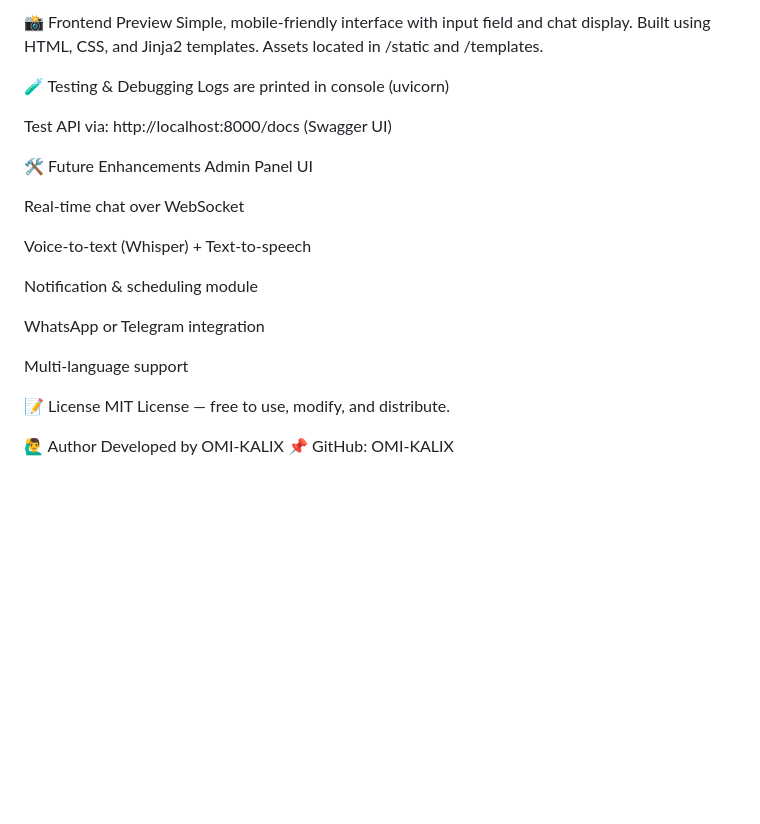
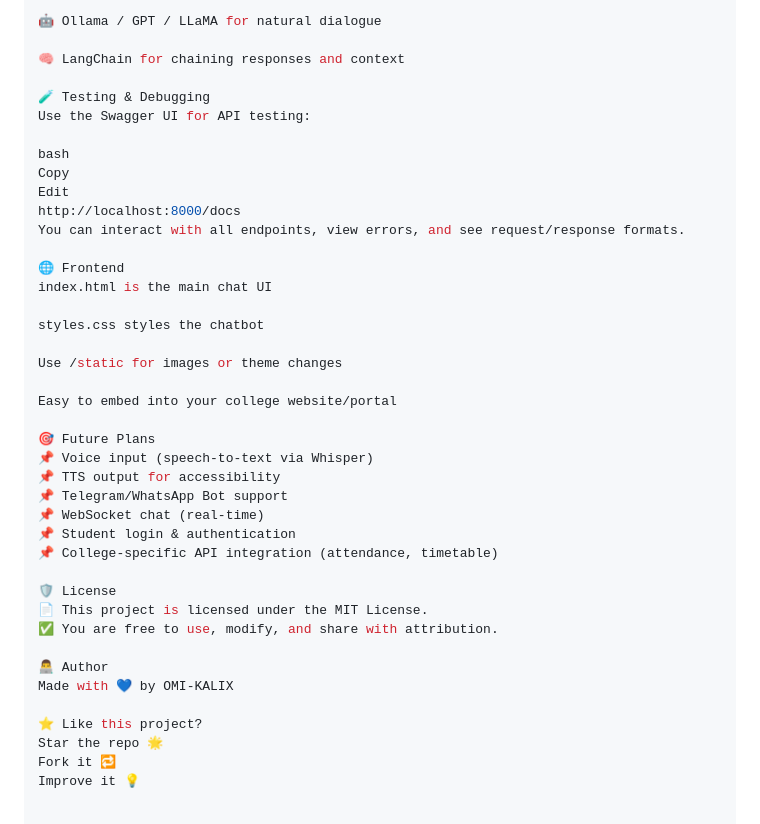
Before and after one commit to OMI-KALIX/college_bot, a Markdown page: README.md, the part around one of its changes. GitHub-like rendering; blank space fills up the shorter version.

```diff
--- a/README.md
+++ b/README.md
@@ -105,30 +96,42 @@ Customize response ranking using BM25, CrossEncoder, or FAISS
 
-📸 Frontend Preview
-Simple, mobile-friendly interface with input field and chat display.
-Built using HTML, CSS, and Jinja2 templates.
-Assets located in /static and /templates.
+🤖 Ollama / GPT / LLaMA for natural dialogue
+
+🧠 LangChain for chaining responses and context
 
 🧪 Testing & Debugging
-Logs are printed in console (uvicorn)
+Use the Swagger UI for API testing:
 
-Test API via: http://localhost:8000/docs (Swagger UI)
+bash
+Copy
+Edit
+http://localhost:8000/docs
+You can interact with all endpoints, view errors, and see request/response formats.
 
-🛠️ Future Enhancements
-Admin Panel UI
+🌐 Frontend
+index.html is the main chat UI
 
-Real-time chat over WebSocket
+styles.css styles the chatbot
 
-Voice-to-text (Whisper) + Text-to-speech
+Use /static for images or theme changes
 
-Notification & scheduling module
+Easy to embed into your college website/portal
 
-WhatsApp or Telegram integration
+🎯 Future Plans
+📌 Voice input (speech-to-text via Whisper)
+📌 TTS output for accessibility
+📌 Telegram/WhatsApp Bot support
+📌 WebSocket chat (real-time)
+📌 Student login & authentication
+📌 College-specific API integration (attendance, timetable)
 
-Multi-language support
+🛡️ License
+📄 This project is licensed under the MIT License.
+✅ You are free to use, modify, and share with attribution.
 
-📝 License
-MIT License — free to use, modify, and distribute.
+👨‍💻 Author
+Made with 💙 by OMI-KALIX
 
-🙋‍♂️ Author
-Developed by OMI-KALIX
-📌 GitHub: OMI-KALIX
+⭐ Like this project?
+Star the repo 🌟
+Fork it 🔁
+Improve it 💡
```
Also changed, not shown: other parts of README.md (+58 -67 lines).
